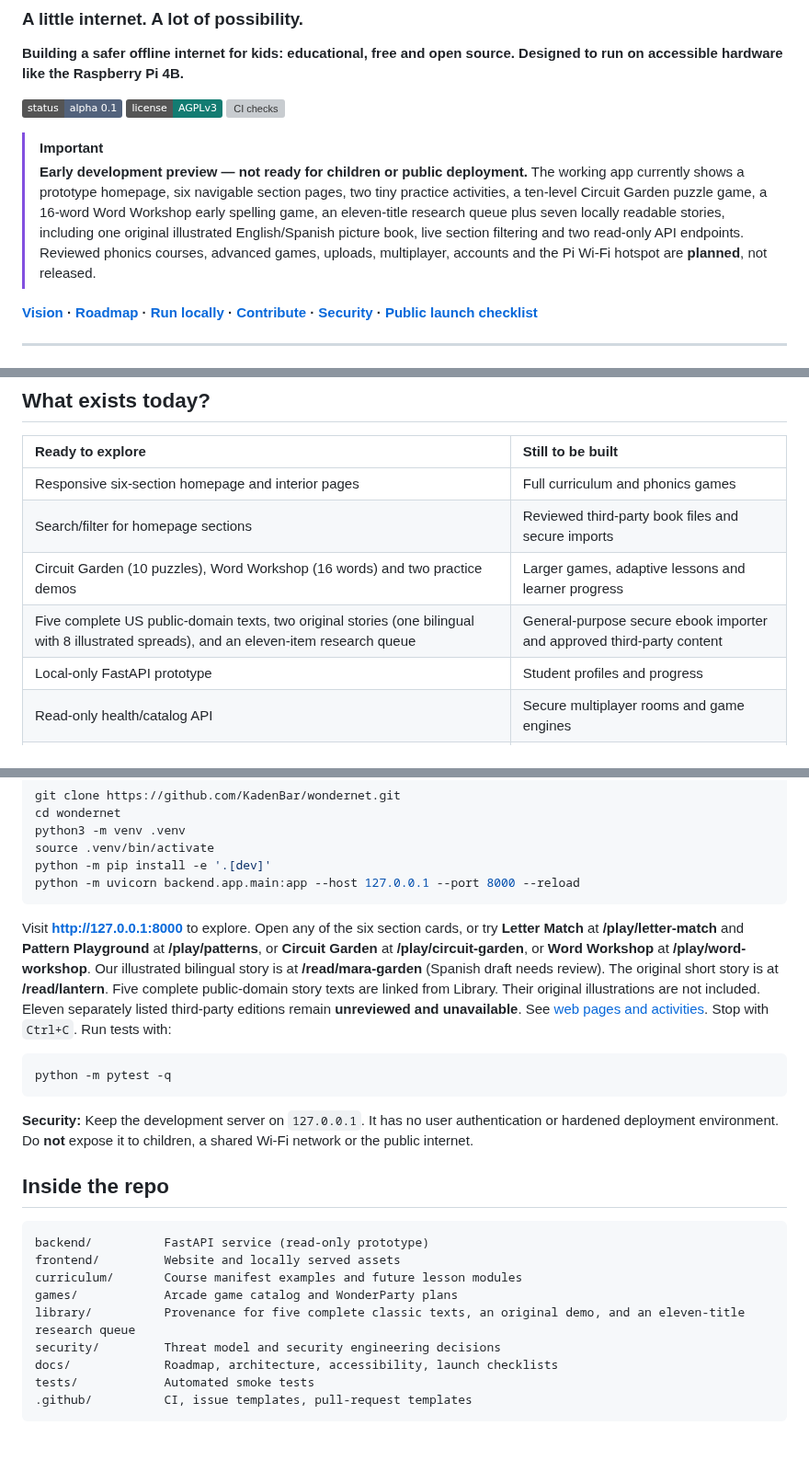
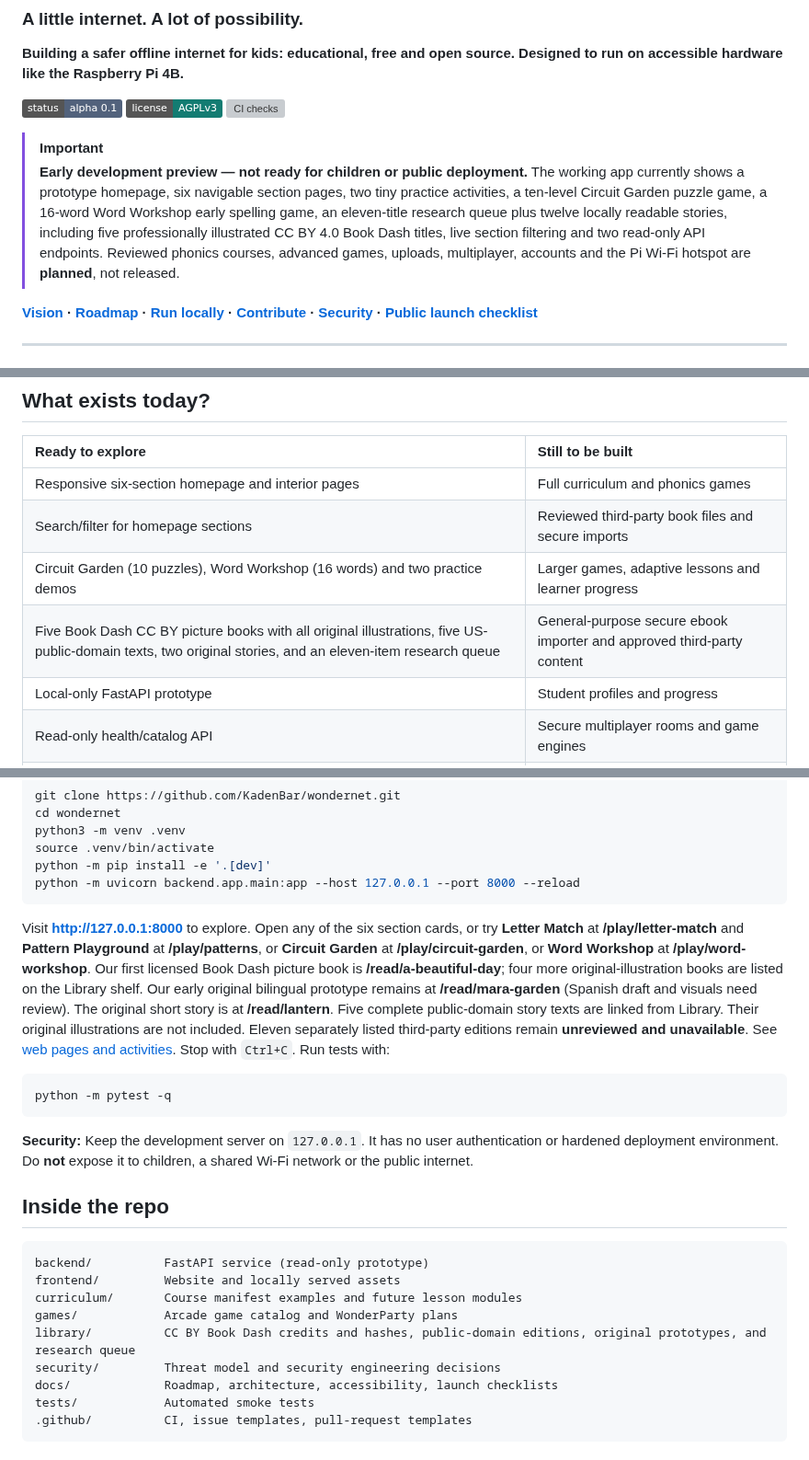
Before and after one commit to KadenBar/wondernet, a Markdown page: README.md, 3 parts joined by grey strips. Shown at 92% size. Drawn GitHub-style; badges without logos; grey boxes are pictures that could not be loaded.

Commit message:
Document real CC BY Book Dash books and honest developer-preview limitations

````diff
--- a/README.md
+++ b/README.md
@@ -9,7 +9,7 @@
 [![CI checks](https://github.com/KadenBar/wondernet/actions/workflows/checks.yml/badge.svg)](https://github.com/KadenBar/wondernet/actions/workflows/checks.yml)
 
 > [!IMPORTANT]
-> **Early development preview — not ready for children or public deployment.** The working app currently shows a prototype homepage, six navigable section pages, two tiny practice activities, a ten-level Circuit Garden puzzle game, a 16-word Word Workshop early spelling game, an eleven-title research queue plus seven locally readable stories, including one original illustrated English/Spanish picture book, live section filtering and two read-only API endpoints. Reviewed phonics courses, advanced games, uploads, multiplayer, accounts and the Pi Wi-Fi hotspot are **planned**, not released.
+> **Early development preview — not ready for children or public deployment.** The working app currently shows a prototype homepage, six navigable section pages, two tiny practice activities, a ten-level Circuit Garden puzzle game, a 16-word Word Workshop early spelling game, an eleven-title research queue plus twelve locally readable stories, including five professionally illustrated CC BY 4.0 Book Dash titles, live section filtering and two read-only API endpoints. Reviewed phonics courses, advanced games, uploads, multiplayer, accounts and the Pi Wi-Fi hotspot are **planned**, not released.
 
 **[Vision](docs/vision.md) · [Roadmap](docs/roadmap.md) · [Run locally](#run-the-prototype) · [Contribute](CONTRIBUTING.md) · [Security](SECURITY.md) · [Public launch checklist](docs/public-launch-checklist.md)**
 
@@ -43,7 +43,7 @@ We're deliberately building a **fast, accessible website**, not a virtual town t
 | Responsive six-section homepage and interior pages | Full curriculum and phonics games |
 | Search/filter for homepage sections | Reviewed third-party book files and secure imports |
 | Circuit Garden (10 puzzles), Word Workshop (16 words) and two practice demos | Larger games, adaptive lessons and learner progress |
-| Five complete US public-domain texts, two original stories (one bilingual with 8 illustrated spreads), and an eleven-item research queue | General-purpose secure ebook importer and approved third-party content |
+| Five Book Dash CC BY picture books with all original illustrations, five US-public-domain texts, two original stories, and an eleven-item research queue | General-purpose secure ebook importer and approved third-party content |
 | Local-only FastAPI prototype | Student profiles and progress |
 | Read-only health/catalog API | Secure multiplayer rooms and game engines |
 | Security/accessibility planning docs | Pi hotspot, local TLS and segmented networking |
@@ -96,7 +96,7 @@ python -m pip install -e '.[dev]'
 python -m uvicorn backend.app.main:app --host 127.0.0.1 --port 8000 --reload
 ```
 
-Visit **http://127.0.0.1:8000** to explore. Open any of the six section cards, or try **Letter Match** at **/play/letter-match** and **Pattern Playground** at **/play/patterns**, or **Circuit Garden** at **/play/circuit-garden**, or **Word Workshop** at **/play/word-workshop**. Our illustrated bilingual story is at **/read/mara-garden** (Spanish draft needs review). The original short story is at **/read/lantern**. Five complete public-domain story texts are linked from Library. Their original illustrations are not included. Eleven separately listed third-party editions remain **unreviewed and unavailable**. See [web pages and activities](docs/web-pages.md). Stop with `Ctrl+C`. Run tests with:
+Visit **http://127.0.0.1:8000** to explore. Open any of the six section cards, or try **Letter Match** at **/play/letter-match** and **Pattern Playground** at **/play/patterns**, or **Circuit Garden** at **/play/circuit-garden**, or **Word Workshop** at **/play/word-workshop**. Our first licensed Book Dash picture book is **/read/a-beautiful-day**; four more original-illustration books are listed on the Library shelf. Our early original bilingual prototype remains at **/read/mara-garden** (Spanish draft and visuals need review). The original short story is at **/read/lantern**. Five complete public-domain story texts are linked from Library. Their original illustrations are not included. Eleven separately listed third-party editions remain **unreviewed and unavailable**. See [web pages and activities](docs/web-pages.md). Stop with `Ctrl+C`. Run tests with:
 
 ```bash
 python -m pytest -q
@@ -111,7 +111,7 @@ backend/          FastAPI service (read-only prototype)
 frontend/         Website and locally served assets
 curriculum/       Course manifest examples and future lesson modules
 games/            Arcade game catalog and WonderParty plans
-library/          Provenance for five complete classic texts, an original demo, and an eleven-title research queue
+library/          CC BY Book Dash credits and hashes, public-domain editions, original prototypes, and research queue
 security/         Threat model and security engineering decisions
 docs/             Roadmap, architecture, accessibility, launch checklists
 tests/            Automated smoke tests
````
Also changed, not shown: other parts of README.md (+1 -1 lines).
